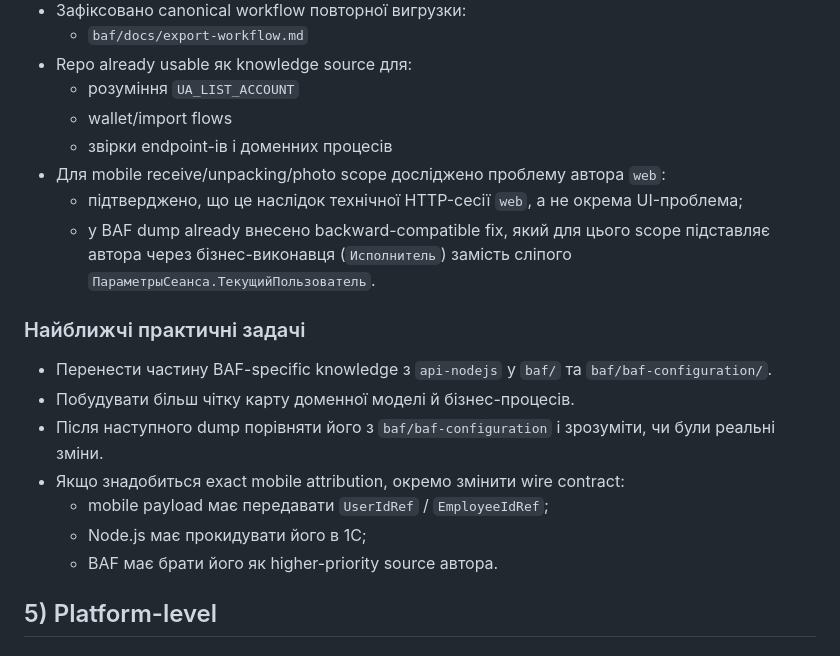
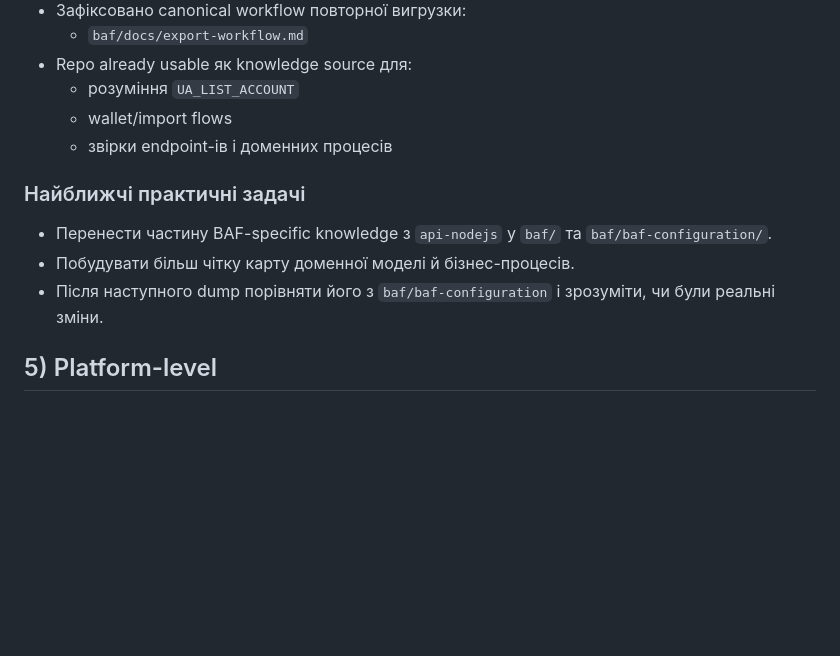
Before and after one commit to RomanKuzyk/logistica, a Markdown page: docs/current-workstreams.md, the part around the change. Drawn GitHub-style; blank space fills up the shorter version.

Commit message:
Revert "[baf-author] track mobile author attribution fix"
This reverts commit 2d133002cf6c5f30f527fa90b7834b47cf897be0.

```diff
--- a/docs/current-workstreams.md
+++ b/docs/current-workstreams.md
@@ -164,18 +164,11 @@
   - розуміння `UA_LIST_ACCOUNT`
   - wallet/import flows
   - звірки endpoint-ів і доменних процесів
-- Для mobile receive/unpacking/photo scope досліджено проблему автора `web`:
-  - підтверджено, що це наслідок технічної HTTP-сесії `web`, а не окрема UI-проблема;
-  - у BAF dump already внесено backward-compatible fix, який для цього scope підставляє автора через бізнес-виконавця (`Исполнитель`) замість сліпого `ПараметрыСеанса.ТекущийПользователь`.
 
 ### Найближчі практичні задачі
 - Перенести частину BAF-specific knowledge з `api-nodejs` у `baf/` та `baf/baf-configuration/`.
 - Побудувати більш чітку карту доменної моделі й бізнес-процесів.
 - Після наступного dump порівняти його з `baf/baf-configuration` і зрозуміти, чи були реальні зміни.
-- Якщо знадобиться exact mobile attribution, окремо змінити wire contract:
-  - mobile payload має передавати `UserIdRef` / `EmployeeIdRef`;
-  - Node.js має прокидувати його в 1С;
-  - BAF має брати його як higher-priority source автора.
 
 ## 5) Platform-level
 
```
